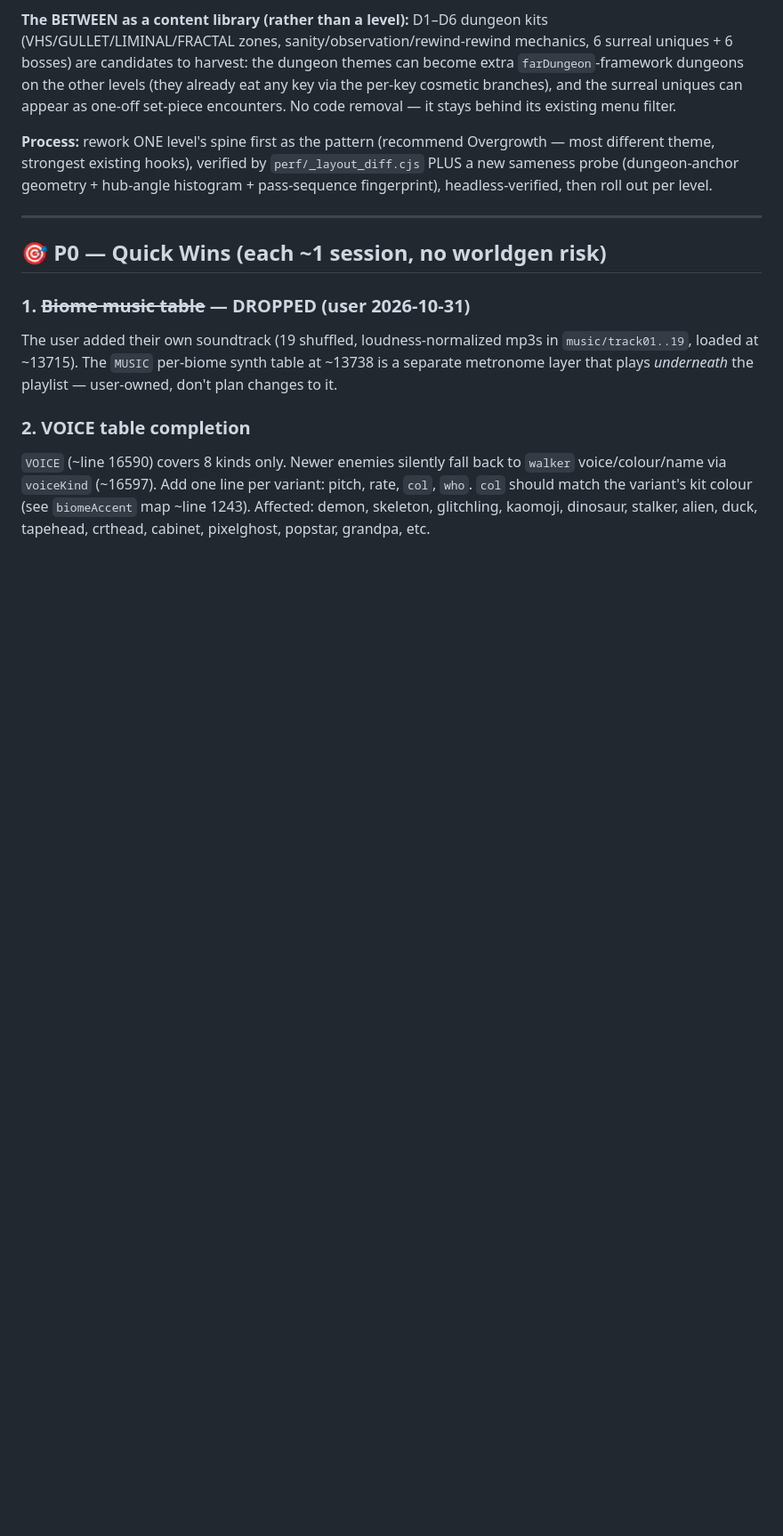
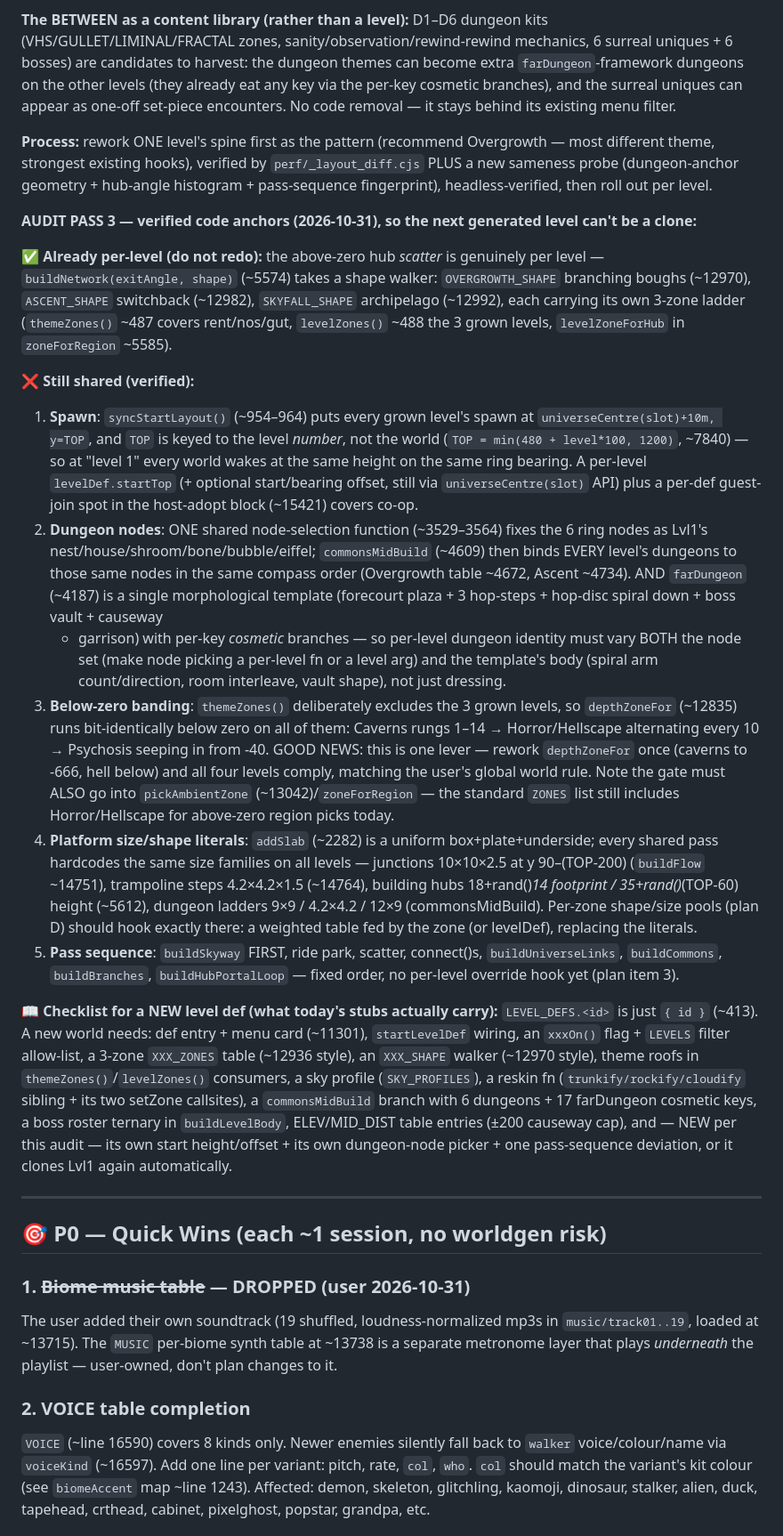
Before and after one commit to Chimthuwu/SkyJump3D, a Markdown page: TODO.md, the part around the change. Shown at 89% size. Drawn GitHub-style; blank space fills up the shorter version.

Commit message:
Audit pass 3: verified code anchors for level-identity (spawn/dungeon-nodes/depth-band/size-literals/shape-walkers)
🤖 Generated with Codebuff
Co-Authored-By: Codebuff <noreply@codebuff.com>

```diff
--- a/TODO.md
+++ b/TODO.md
@@ -106,6 +106,49 @@ No code removal — it stays behind its existing menu filter.
 strongest existing hooks), verified by `perf/_layout_diff.cjs` PLUS a new sameness probe (dungeon-anchor
 geometry + hub-angle histogram + pass-sequence fingerprint), headless-verified, then roll out per level.
 
+**AUDIT PASS 3 — verified code anchors (2026-10-31), so the next generated level can't be a clone:**
+
+✅ **Already per-level (do not redo):** the above-zero hub *scatter* is genuinely per level — `buildNetwork(exitAngle, shape)`
+   (~5574) takes a shape walker: `OVERGROWTH_SHAPE` branching boughs (~12970), `ASCENT_SHAPE` switchback (~12982),
+   `SKYFALL_SHAPE` archipelago (~12992), each carrying its own 3-zone ladder (`themeZones()` ~487 covers rent/nos/gut,
+   `levelZones()` ~488 the 3 grown levels, `levelZoneForHub` in `zoneForRegion` ~5585).
+
+❌ **Still shared (verified):**
+   1. **Spawn**: `syncStartLayout()` (~954–964) puts every grown level's spawn at `universeCentre(slot)+10m, y=TOP`,
+      and `TOP` is keyed to the level *number*, not the world (`TOP = min(480 + level*100, 1200)`, ~7840) — so at
+      "level 1" every world wakes at the same height on the same ring bearing. A per-level `levelDef.startTop`
+      (+ optional start/bearing offset, still via `universeCentre(slot)` API) plus a per-def guest-join spot in the
+      host-adopt block (~15421) covers co-op.
+   2. **Dungeon nodes**: ONE shared node-selection function (~3529–3564) fixes the 6 ring nodes as Lvl1's
+      nest/house/shroom/bone/bubble/eiffel; `commonsMidBuild` (~4609) then binds EVERY level's dungeons to those
+      same nodes in the same compass order (Overgrowth table ~4672, Ascent ~4734). AND `farDungeon` (~4187) is a
+      single morphological template (forecourt plaza + 3 hop-steps + hop-disc spiral down + boss vault + causeway
+      + garrison) with per-key *cosmetic* branches — so per-level dungeon identity must vary BOTH the node set
+      (make node picking a per-level fn or a level arg) and the template's body (spiral arm count/direction, room
+      interleave, vault shape), not just dressing.
+   3. **Below-zero banding**: `themeZones()` deliberately excludes the 3 grown levels, so `depthZoneFor` (~12835)
+      runs bit-identically below zero on all of them: Caverns rungs 1–14 → Horror/Hellscape alternating every 10 →
+      Psychosis seeping in from -40. GOOD NEWS: this is one lever — rework `depthZoneFor` once (caverns to -666,
+      hell below) and all four levels comply, matching the user's global world rule. Note the gate must ALSO go
+      into `pickAmbientZone` (~13042)/`zoneForRegion` — the standard `ZONES` list still includes Horror/Hellscape
+      for above-zero region picks today.
+   4. **Platform size/shape literals**: `addSlab` (~2282) is a uniform box+plate+underside; every shared pass
+      hardcodes the same size families on all levels — junctions 10×10×2.5 at y 90–(TOP-200) (`buildFlow` ~14751),
+      trampoline steps 4.2×4.2×1.5 (~14764), building hubs 18+rand()*14 footprint / 35+rand()*(TOP-60) height
+      (~5612), dungeon ladders 9×9 / 4.2×4.2 / 12×9 (commonsMidBuild). Per-zone shape/size pools (plan D) should
+      hook exactly there: a weighted table fed by the zone (or levelDef), replacing the literals.
+   5. **Pass sequence**: `buildSkyway` FIRST, ride park, scatter, connect()s, `buildUniverseLinks`, `buildCommons`,
+      `buildBranches`, `buildHubPortalLoop` — fixed order, no per-level override hook yet (plan item 3).
+
+📖 **Checklist for a NEW level def (what today's stubs actually carry):** `LEVEL_DEFS.<id>` is just `{ id }` (~413).
+   A new world needs: def entry + menu card (~11301), `startLevelDef` wiring, an `xxxOn()` flag + `LEVELS` filter
+   allow-list, a 3-zone `XXX_ZONES` table (~12936 style), an `XXX_SHAPE` walker (~12970 style), theme roofs in
+   `themeZones()`/`levelZones()` consumers, a sky profile (`SKY_PROFILES`), a reskin fn (`trunkify/rockify/cloudify`
+   sibling + its two setZone callsites), a `commonsMidBuild` branch with 6 dungeons + 17 farDungeon cosmetic keys,
+   a boss roster ternary in `buildLevelBody`, ELEV/MID_DIST table entries (±200 causeway cap), and — NEW per this
+   audit — its own start height/offset + its own dungeon-node picker + one pass-sequence deviation, or it clones
+   Lvl1 again automatically.
+
 ---
 
 ## 🎯 P0 — Quick Wins (each ~1 session, no worldgen risk)
```
